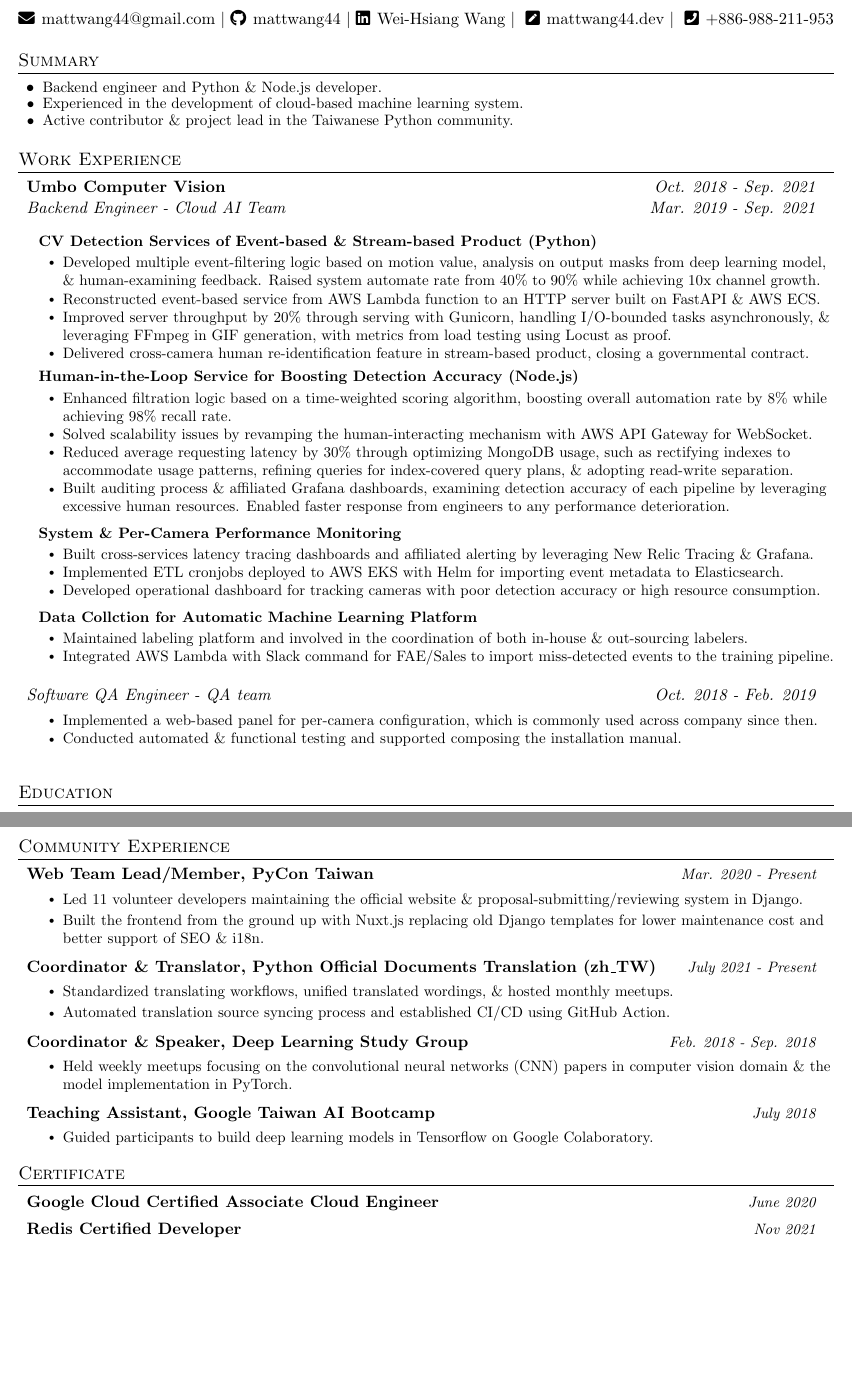
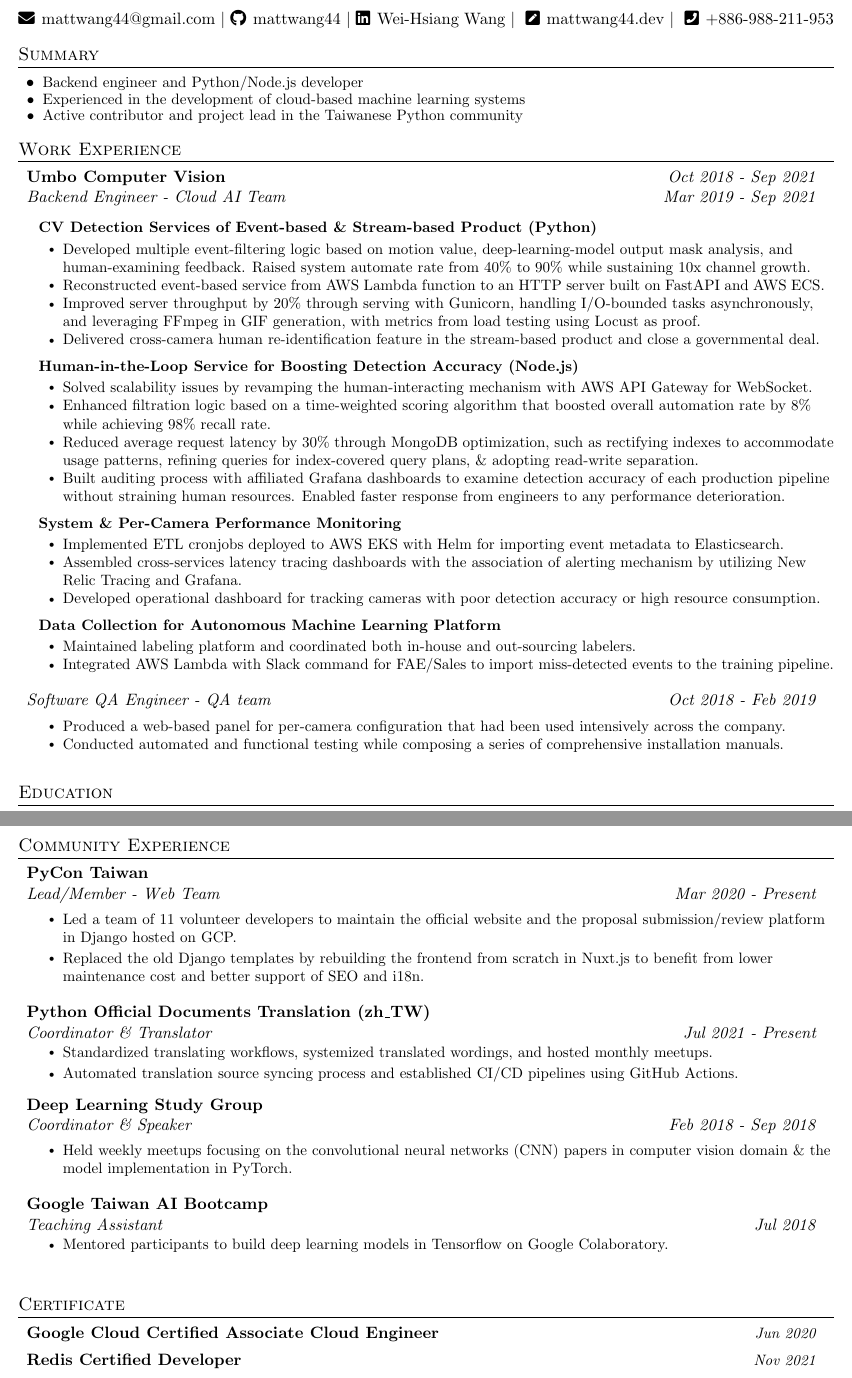
Before and after one commit to mattwang44/resume, a LaTeX document (pythonic.tex): two parts of pages 1 and 2 of 2, joined at a grey line, cut so that both start at the same text, the shorter picture padded with empty space. Compiled offline with pdfLaTeX.

Commit message:
fix: revise based on Flynn's comment

```diff
--- a/pythonic.tex
+++ b/pythonic.tex
@@ -112,69 +112,69 @@
 \end{center}
 
 %-----------SUMMARY-----------------
-\vspace{-4px}
+\vspace{-8px}
 \section{Summary}
   \begin{itemize}[leftmargin=16px]
-    \item\small{{Backend engineer and Python \& Node.js developer.  \vspace{-8pt}}}
-    \item\small{{Experienced in the development of cloud-based machine learning system.  \vspace{-8pt}}}
-    \item\small{{Active contributor \& project lead in the Taiwanese Python community.   \vspace{-8pt}}}
+    \item\small{{Backend engineer and Python/Node.js developer  \vspace{-8pt}}}
+    \item\small{{Experienced in the development of cloud-based machine learning systems  \vspace{-8pt}}}
+    \item\small{{Active contributor and project lead in the Taiwanese Python community  \vspace{-8pt}}}
   \resumeItemListEnd
 
 %-----------EXPERIENCE-----------------
-\vspace{8pt}
+\vspace{4pt}
 \section{Work Experience}
   \resumeSubHeadingListStart
     \vspace{-2pt}\item
     \begin{tabular*}{0.97\textwidth}[t]{l@{\extracolsep{\fill}}r}
-      \textbf{Umbo Computer Vision} & \textit{Oct. 2018 - Sep. 2021} \\
-      \textit{Backend Engineer - Cloud AI Team} & \textit{Mar. 2019 - Sep. 2021} \\
+      \textbf{Umbo Computer Vision} & \textit{Oct 2018 - Sep 2021} \\
+      \textit{Backend Engineer - Cloud AI Team} & \textit{Mar 2019 - Sep 2021} \\
     \end{tabular*}
+
+      \vspace{2px}
+      \resumeSubSubheading
+        {\hspace{8px}CV Detection Services of Event-based \& Stream-based Product (Python)}
+        \resumeItemListStart
+          \resumeItem{Developed multiple event-filtering logic based on motion value, deep-learning-model output mask analysis, and human-examining feedback. Raised system automate rate from 40\% to 90\% while sustaining 10x channel growth.}
+          \resumeItem{Reconstructed event-based service from AWS Lambda function to an HTTP server built on FastAPI and AWS ECS.}
+          \resumeItem{Improved server throughput by 20\% through serving with Gunicorn, handling I/O-bounded tasks asynchronously, and leveraging FFmpeg in GIF generation, with metrics from load testing using \href{https://locust.io/}{Locust} as proof.}
+          \resumeItem{Delivered cross-camera human re-identification feature in the stream-based product and close a governmental deal.}
+        \resumeItemListEnd
 
       \vspace{4px}
       \resumeSubSubheading
-        {\hspace{8px}CV Detection Services of Event-based \& Stream-based Product (Python)}
-        \resumeItemListStart
-          \resumeItem{Developed multiple event-filtering logic based on motion value, analysis on output masks from deep learning model, \& human-examining feedback. Raised system automate rate from 40\% to 90\% while achieving 10x channel growth.}
-          \resumeItem{Reconstructed event-based service from AWS Lambda function to an HTTP server built on FastAPI \& AWS ECS.}
-          \resumeItem{Improved server throughput by 20\% through serving with Gunicorn, handling I/O-bounded tasks asynchronously, \& leveraging FFmpeg in GIF generation, with metrics from load testing using \href{https://locust.io/}{Locust} as proof.}
-          \resumeItem{Delivered cross-camera human re-identification feature in stream-based product, closing a governmental contract.}
-        \resumeItemListEnd
-
-      \vspace{2px}
-      \resumeSubSubheading
         {\hspace{8px}Human-in-the-Loop Service for Boosting Detection Accuracy (Node.js)}
         \resumeItemListStart
-          \resumeItem{Enhanced filtration logic based on a time-weighted scoring algorithm, boosting overall automation rate by 8\% while achieving 98\% recall rate.}
           \resumeItem{Solved scalability issues by revamping the human-interacting mechanism with AWS API Gateway for WebSocket.}
-          \resumeItem{Reduced average requesting latency by 30\% through optimizing MongoDB usage, such as rectifying indexes to accommodate usage patterns, refining queries for index-covered query plans, \& adopting read-write separation.}
-          \resumeItem{Built auditing process \& affiliated Grafana dashboards, examining detection accuracy of each pipeline by leveraging excessive human resources. Enabled faster response from engineers to any performance deterioration.}
+          \resumeItem{Enhanced filtration logic based on a time-weighted scoring algorithm that boosted overall automation rate by 8\% while achieving 98\% recall rate.}
+          \resumeItem{Reduced average request latency by 30\% through MongoDB optimization, such as rectifying indexes to accommodate usage patterns, refining queries for index-covered query plans, \& adopting read-write separation.}
+          \resumeItem{Built auditing process with affiliated Grafana dashboards to examine detection accuracy of each production pipeline without straining human resources. Enabled faster response from engineers to any performance deterioration.}
         \resumeItemListEnd
 
       \vspace{4px}
       \resumeSubSubheading
         {\hspace{8px}System \& Per-Camera Performance Monitoring }
         \resumeItemListStart
-          \resumeItem{Built cross-services latency tracing dashboards and affiliated alerting by leveraging New Relic Tracing \& Grafana.}
           \resumeItem{Implemented ETL cronjobs deployed to AWS EKS with Helm for importing event metadata to Elasticsearch.}
+          \resumeItem{Assembled cross-services latency tracing dashboards with the association of alerting mechanism by utilizing New Relic Tracing and Grafana.}
           \resumeItem{Developed operational dashboard for tracking cameras with poor detection accuracy or high resource consumption.}
         \resumeItemListEnd
 
       \vspace{4px}
       \resumeSubSubheading
-        {\hspace{8px}Data Collction for Automatic Machine Learning Platform}
+        {\hspace{8px}Data Collection for Autonomous Machine Learning Platform}
         \resumeItemListStart
-          \resumeItem{Maintained labeling platform and involved in the coordination of both in-house \& out-sourcing labelers.}
+          \resumeItem{Maintained labeling platform and coordinated both in-house and out-sourcing labelers.}
           \resumeItem{Integrated AWS Lambda with Slack command for FAE/Sales to import miss-detected events to the training pipeline.}
         \resumeItemListEnd
 
-    \vspace{0px}
+    \vspace{-2px}
     \begin{tabular*}{0.97\textwidth}[t]{l@{\extracolsep{\fill}}r}
-      \textit{Software QA Engineer - QA team} & \textit{Oct. 2018 - Feb. 2019} \\
+      \textit{Software QA Engineer - QA team} & \textit{Oct 2018 - Feb 2019} \\
     \end{tabular*}
       \vspace{-2px}
       \resumeItemListStart
-        \resumeItem{Implemented a web-based panel for per-camera configuration, which is commonly used across company since then.}
-        \resumeItem{Conducted automated \& functional testing and supported composing the installation manual.}
+        \resumeItem{Produced a web-based panel for per-camera configuration that had been used intensively across the company.}
+        \resumeItem{Conducted automated and functional testing while composing a series of comprehensive installation manuals.}
       \resumeItemListEnd
 
     % \resumeSubheading
@@ -226,68 +226,80 @@
 
   %-----------COMMUNITY-----------------
   \section{Community Experience}
-    \begin{itemize}[leftmargin=*, label={}]
+    \resumeSubHeadingListStart
       \vspace{-2pt}\item
+      \begin{tabular*}{0.97\textwidth}[t]{l@{\extracolsep{\fill}}r}
+        \textbf{PyCon Taiwan} & {} \\
+        \textit{Lead/Member - Web Team} & \textit{Mar 2020 - Present}
+      \end{tabular*} \vspace{-8px}
 
-      \begin{tabular*}{0.97\textwidth}[t]{l@{\extracolsep{\fill}}r}
-        \textbf{Web Team Lead/Member, PyCon Taiwan}
-        & \textit{\small Mar. 2020 - Present}
-      \end{tabular*}\vspace{-5pt}
       \resumeItemListStart
-        \resumeItem{Led 11 volunteer developers maintaining the
-          \href{https://tw.pycon.org/2021}{official website}
-          \& proposal-submitting/reviewing system in Django.}
-        \resumeItem{Built the frontend from the ground up with Nuxt.js replacing old Django templates for lower maintenance cost and better support of SEO \& i18n.}
+        \resumeItem{Led a team of 11 volunteer developers to maintain the \href{https://tw.pycon.org/2021}{official website} and the proposal submission/review platform in Django hosted on GCP.}
+        \resumeItem{Replaced the old Django templates by rebuilding the frontend from scratch in Nuxt.js to benefit from lower maintenance cost and better support of SEO and i18n.}
         % \resumeItem{ - Colaborated with multiple teams for better UX of attendee \& proposal submitters.}
       \resumeItemListEnd
+    \resumeSubHeadingListEnd
 
-      \vspace{4px}
+    \vspace{-12px}
+    \resumeSubHeadingListStart
+      \vspace{-2pt}\item
       \begin{tabular*}{0.97\textwidth}[t]{l@{\extracolsep{\fill}}r}
-        \href{ https://github.com/python/python-docs-zh-tw }
-          {\textbf{Coordinator \& Translator, Python Official Documents Translation (zh\_TW)} }
-        & \textit{\small July 2021 - Present}
-      \end{tabular*}\vspace{-5pt}
+        \textbf{\href{ https://github.com/python/python-docs-zh-tw }{\textbf{Python Official Documents Translation (zh\_TW)} }} & {} \\
+        \textit{Coordinator \& Translator} & \textit{Jul 2021 - Present}
+      \end{tabular*} \vspace{-8px}
       \resumeItemListStart
-        \resumeItem{Standardized translating workflows, unified translated wordings, \& hosted monthly meetups.}
-        \resumeItem{Automated translation source syncing process and established CI/CD using GitHub Action.}
+        \resumeItem{Standardized translating workflows, systemized translated wordings, and hosted monthly meetups.}
+        \resumeItem{Automated translation source syncing process and established CI/CD pipelines using GitHub Actions.}
       \resumeItemListEnd
+    \resumeSubHeadingListEnd
 
-      % \vspace{4px}
-      % \begin{tabular*}{0.97\textwidth}[t]{l@{\extracolsep{\fill}}r}
-      %   \textbf{TA, Women in Data Science MLCC Workshop} & \textit{\small Dec 2019}
-      % \end{tabular*}\vspace{-5pt}
-      % \resumeItemListStart
-      %   \resumeItem{}
-      % \resumeItemListEnd
+    % \vspace{-12px}
+    % \resumeSubHeadingListStart
+    %   \vspace{-2pt}\item
+    %   \begin{tabular*}{0.97\textwidth}[t]{l@{\extracolsep{\fill}}r}
+    %     \textbf{MLCC Workshop -- Women in Data Science} & {} \\
+    %     \textit{Teaching Assistant} & \textit{Dec 2019}
+    %   \end{tabular*} \vspace{-8px}
+    %   \resumeItemListStart
+    %     \resumeItem{}
+    %   \resumeItemListEnd
+    % \resumeSubHeadingListEnd
 
-      \vspace{4px}
+    \vspace{-12px}
+    \resumeSubHeadingListStart
+      \vspace{-2pt}\item
       \begin{tabular*}{0.97\textwidth}[t]{l@{\extracolsep{\fill}}r}
-        \textbf{Coordinator \& Speaker, Deep Learning Study Group}
-        & \textit{\small Feb. 2018 - Sep. 2018}
-      \end{tabular*}\vspace{-5pt}
+        \textbf{Deep Learning Study Group} & {} \\
+        \textit{Coordinator \& Speaker} & \textit{Feb 2018 - Sep 2018}
+      \end{tabular*} \vspace{-8px}
+
       \resumeItemListStart
-        \resumeItem{Held weekly meetups focusing on the convolutional neural networks (CNN) papers\
-        in computer vision domain \& the model implementation in PyTorch.}
+        \resumeItem{Held weekly meetups focusing on the convolutional neural networks (CNN) papers in computer vision domain \& the model implementation in PyTorch.}
       \resumeItemListEnd
+    \resumeSubHeadingListEnd
 
-      \vspace{4px}
+    \vspace{-12px}
+    \resumeSubHeadingListStart
+      \vspace{-2pt}\item
       \begin{tabular*}{0.97\textwidth}[t]{l@{\extracolsep{\fill}}r}
-        \textbf{Teaching Assistant, Google Taiwan AI Bootcamp} & \textit{\small July 2018}
-      \end{tabular*}\vspace{-5pt}
+        \textbf{Google Taiwan AI Bootcamp} & {} \\
+        \textit{Teaching Assistant} & \textit{Jul 2018}
+      \end{tabular*} \vspace{-8px}
       \resumeItemListStart
-        \resumeItem{Guided participants to build deep learning models in Tensorflow on Google Colaboratory.}
+        \resumeItem{Mentored participants to build deep learning models in Tensorflow on Google Colaboratory.}
       \resumeItemListEnd
-    \end{itemize}
+    \resumeSubHeadingListEnd
 
 
 %-----------CERTIFICATE-----------------
+\vspace{4px}
 \section{Certificate}
   \begin{itemize}[leftmargin=*, label={}]
     \vspace{-1pt}\item
       \begin{tabular*}{0.97\textwidth}[t]{l@{\extracolsep{\fill}}r}
         \href{https://www.credential.net/6ed46944-6ab9-4f87-b19e-eea0d4a5517b}
         {\textbf{Google Cloud Certified Associate Cloud Engineer}}
-        & \textit{\small June 2020}
+        & \textit{\small Jun 2020}
       \end{tabular*}
 
       \begin{tabular*}{0.97\textwidth}[t]{l@{\extracolsep{\fill}}r}
```
Also changed, not shown: main.tex (+72 -60 lines), pythonic.tex (8 more changed lines).
